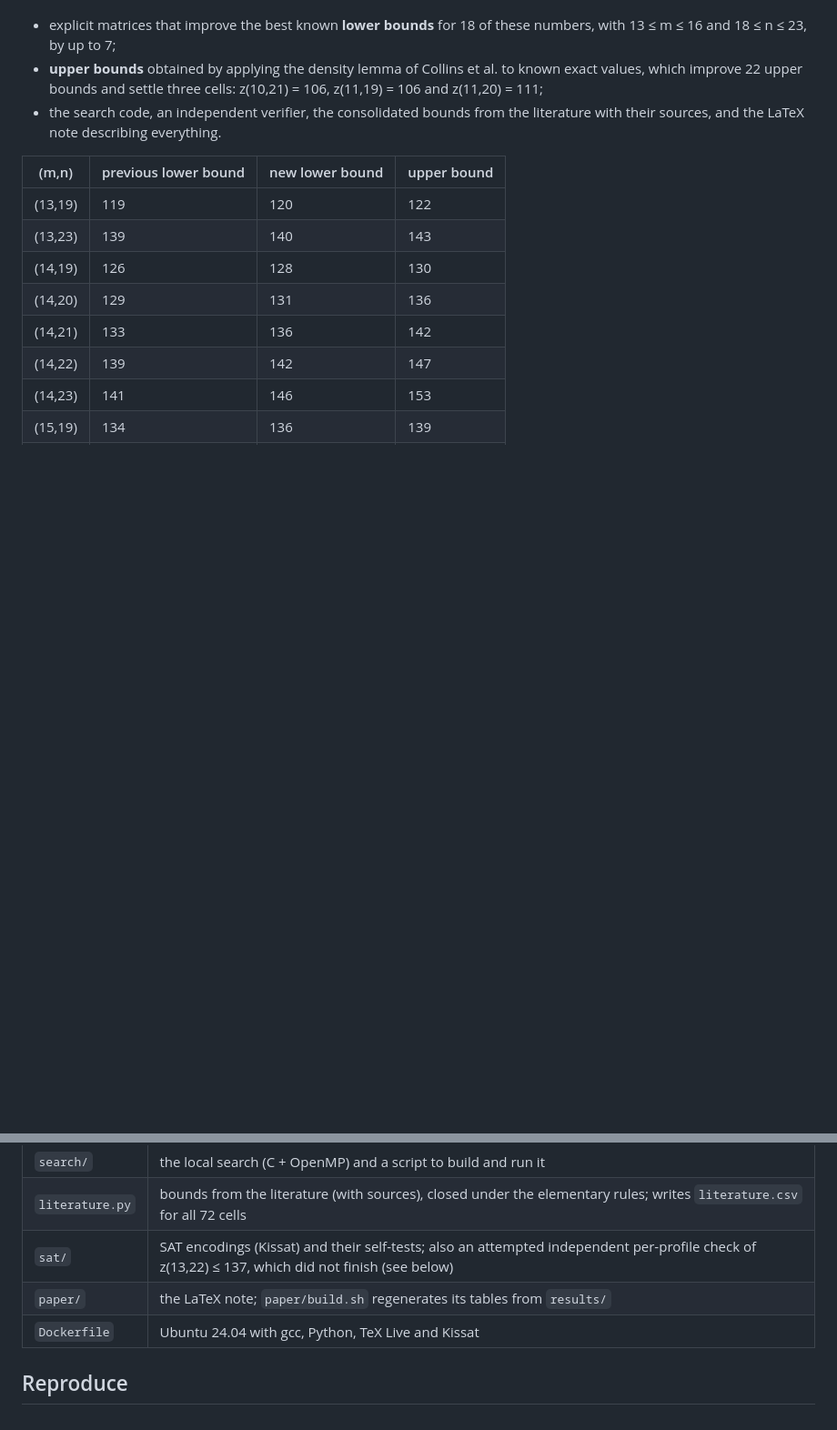
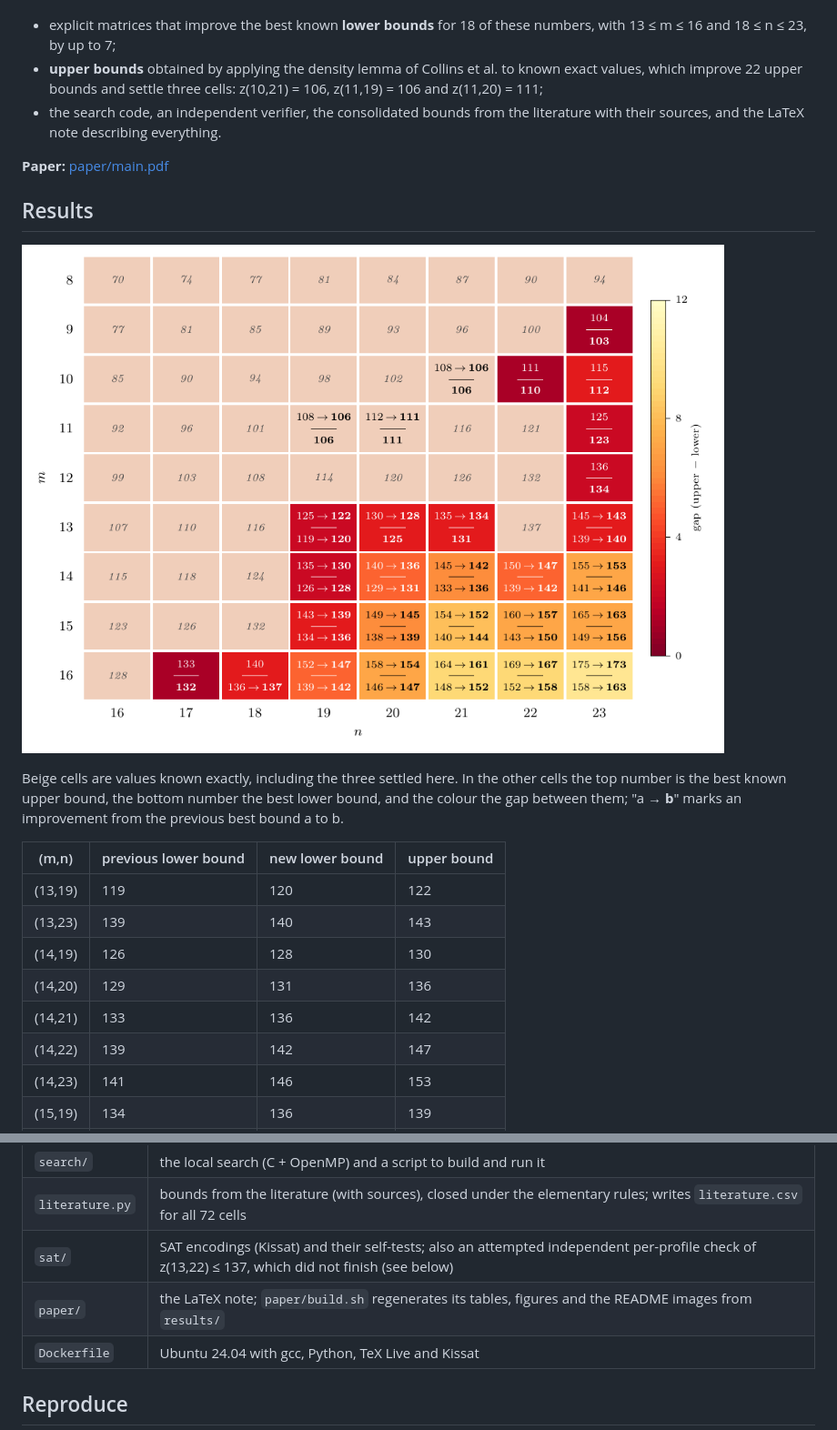
Before and after one commit to joaoamaro70/zarankiewicz, a Markdown page: README.md, 2 parts joined by grey strips. Shown at 91% size. Rendered like a GitHub page; pictures changed too: paper/figures/bounds.png (added); blank space fills up the shorter version.

Commit message:
README: link to the paper PDF and add result and matrix figures
Figures are rendered from the same TikZ sources as the note by paper/build.sh.

```diff
--- a/README.md
+++ b/README.md
@@ -10,6 +10,17 @@ matrix with no 3×3 all-ones submatrix. This repository contains:
   z(10,21) = 106, z(11,19) = 106 and z(11,20) = 111;
 - the search code, an independent verifier, the consolidated bounds from the
   literature with their sources, and the LaTeX note describing everything.
+
+**Paper:** [paper/main.pdf](paper/main.pdf)
+
+## Results
+
+![Bounds for z(m,n;3,3)](paper/figures/bounds.png)
+
+Beige cells are values known exactly, including the three settled here. In the other
+cells the top number is the best known upper bound, the bottom number the best lower
+bound, and the colour the gap between them; "a → **b**" marks an improvement from the
+previous best bound a to b.
 
 | (m,n) | previous lower bound | new lower bound | upper bound |
 |---|---|---|---|
@@ -56,7 +73,7 @@ It tests every triple of rows and, independently, every triple of columns.
 | `search/` | the local search (C + OpenMP) and a script to build and run it |
 | `literature.py` | bounds from the literature (with sources), closed under the elementary rules; writes `literature.csv` for all 72 cells |
 | `sat/` | SAT encodings (Kissat) and their self-tests; also an attempted independent per-profile check of z(13,22) ≤ 137, which did not finish (see below) |
-| `paper/` | the LaTeX note; `paper/build.sh` regenerates its tables from `results/` |
+| `paper/` | the LaTeX note; `paper/build.sh` regenerates its tables, figures and the README images from `results/` |
 | `Dockerfile` | Ubuntu 24.04 with gcc, Python, TeX Live and Kissat |
 
 ## Reproduce
```
Also changed, not shown: other parts of README.md (+6 -0 lines), paper/figures/matrices.png (added), 7 other files.
